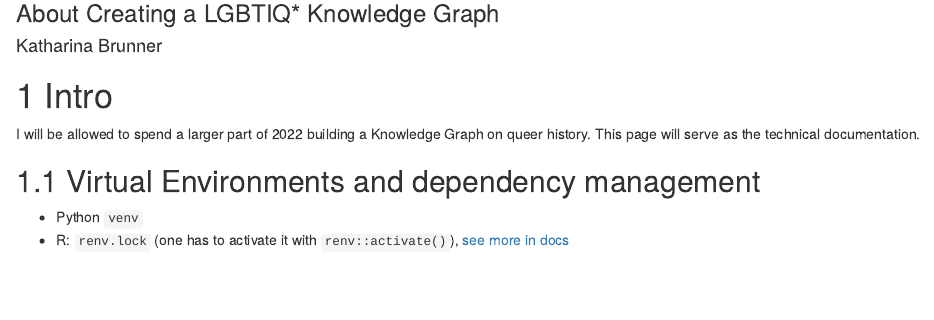
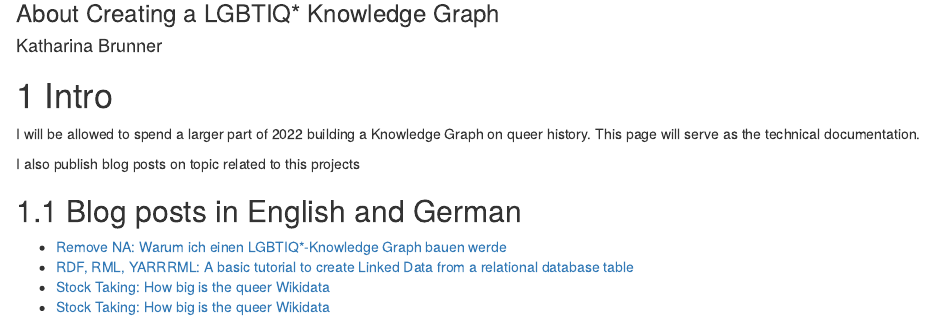
Before and after one commit to cutterkom/remove-na-lgbtiq-queer-knowledge-graph, an R Markdown document (docs/index.Rmd): the page in a window 1100 px wide, from 80 px down. Rendered offline with R 4.5, knitr and Pandoc, with nearby package versions; drawn as R Markdown's standard HTML page in place of the format the file asks for.

Commit message:
add blog posts to docs

```diff
--- a/docs/index.Rmd
+++ b/docs/index.Rmd
@@ -13,8 +13,11 @@ output:
 I will be allowed to spend a larger part of 2022 building a Knowledge Graph on queer history.
 This page will serve as the technical documentation.
 
+I also publish blog posts on topic related to this projects
 
-## Virtual Environments and dependency management
+## Blog posts in English and German
 
-* Python `venv`
-* R: `renv.lock` (one has to activate it with `renv::activate()`), [see more in docs](https://rstudio.github.io/renv/articles/renv.html)
+* [Remove NA: Warum ich einen LGBTIQ*-Knowledge Graph bauen werde](https://katharinabrunner.de/2022/03/remove-na-ein-lgbtiq-knowledge-graph/)
+* [RDF, RML, YARRRML: A basic tutorial to create Linked Data from a relational database table](https://katharinabrunner.de/2022/03/rdf-rml-yarrrml-kglab-morph-kgc/)
+* [Stock Taking: How big is the queer Wikidata](https://katharinabrunner.de/wp-content/uploads/2022/03/wikidata-lgbt/index.html)
+* [Stock Taking: How big is the queer Wikidata](https://katharinabrunner.de/2022/04/vier-wochen-prototype-fund-was-bisher-geschah/)
```
Also changed, not shown: docs/99-misc.Rmd (+7 -0 lines), docs/search_index.json, 5 other files.
